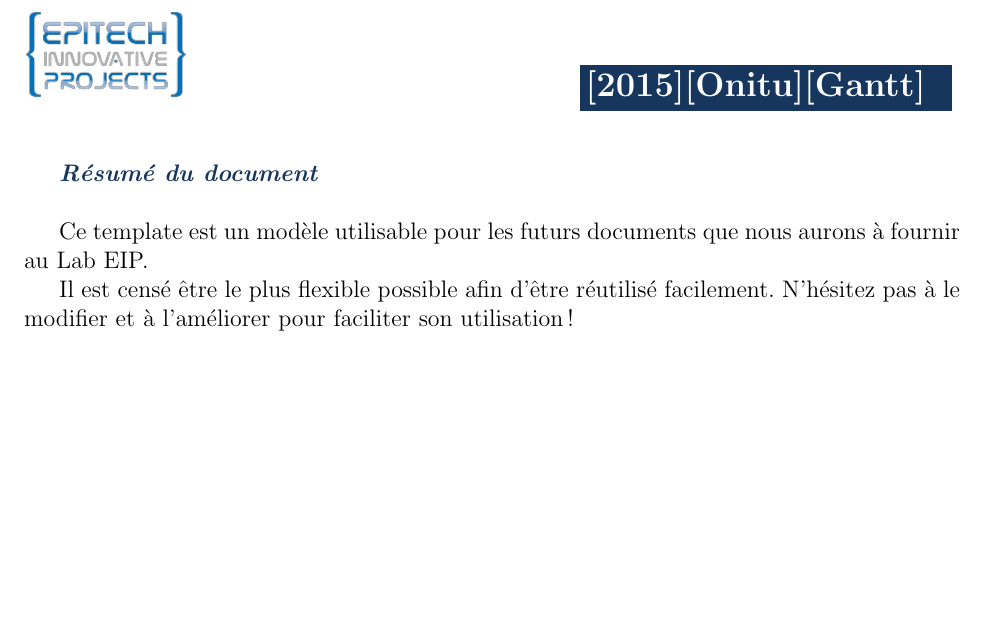
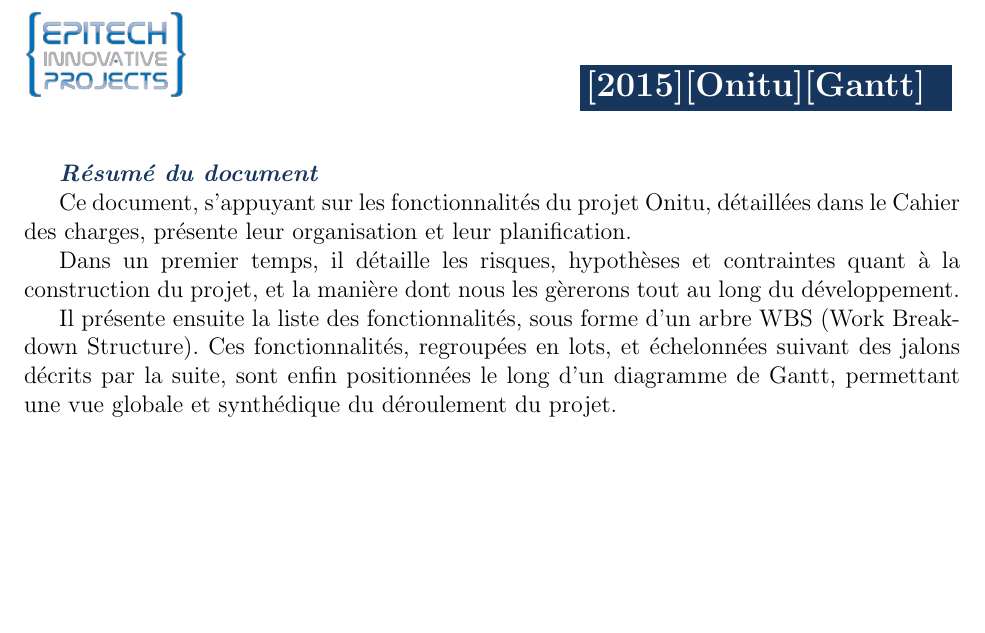
Before and after one commit to onitu/Epitech.EIP, a LaTeX document (LabEIP/Working/gantt/2015_GAN_FR_onitu.tex, which reads LabEIP/Working/gantt/resume.tex): part of page 2 of 10, cut so that both start at the same text. Compiled offline with pdfLaTeX.

Commit message:
Résumé

```diff
--- a/LabEIP/Working/gantt/resume.tex
+++ b/LabEIP/Working/gantt/resume.tex
@@ -1,10 +1,13 @@
 \thispagestyle{empty}
 \vspace*{10mm}
 
-\textbf{\emph{\textcolor{epiBlue}{Résumé du document} } }\\
+\textbf{\emph{\textcolor{epiBlue}{Résumé du document} } }
 
-Ce template est un modèle utilisable pour les futurs documents que nous aurons à fournir au Lab EIP.
 
-Il est censé être le plus flexible possible afin d'être réutilisé facilement.
-N'hésitez pas à le modifier et à l'améliorer pour faciliter son utilisation !
+Ce document, s'appuyant sur les fonctionnalités du projet Onitu, détaillées dans le Cahier des charges, présente leur organisation et leur planification.
+
+Dans un premier temps, il détaille les risques, hypothèses et contraintes quant à la construction du projet, et la manière dont nous les gèrerons tout au long du développement.
+
+Il présente ensuite la liste des fonctionnalités, sous forme d'un arbre WBS (Work Breakdown Structure). Ces fonctionnalités, regroupées en lots, et échelonnées suivant des jalons décrits par la suite, sont enfin positionnées le long d'un diagramme de Gantt, permettant une vue globale et synthédique du déroulement du projet.
+
 \newpage
```
